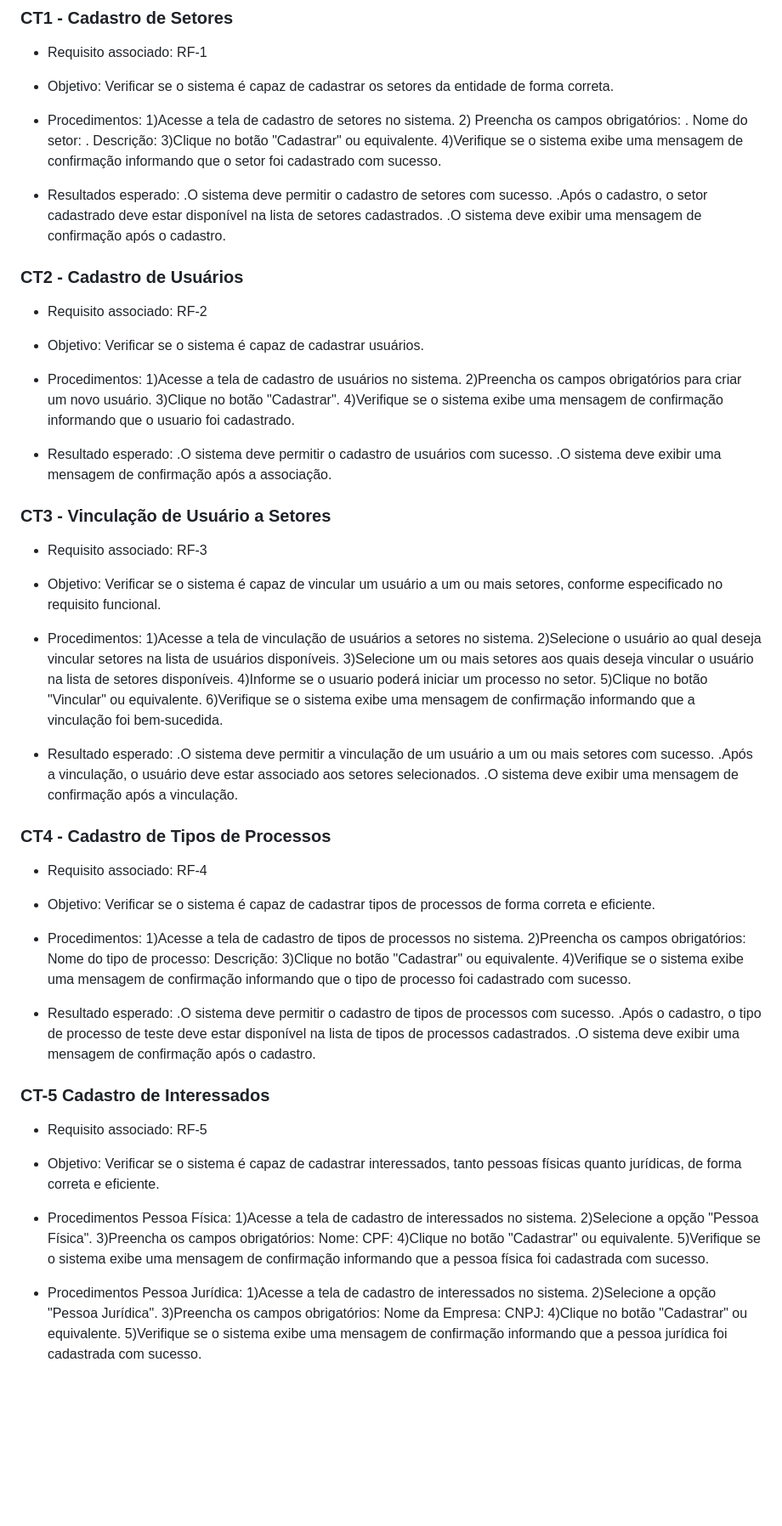
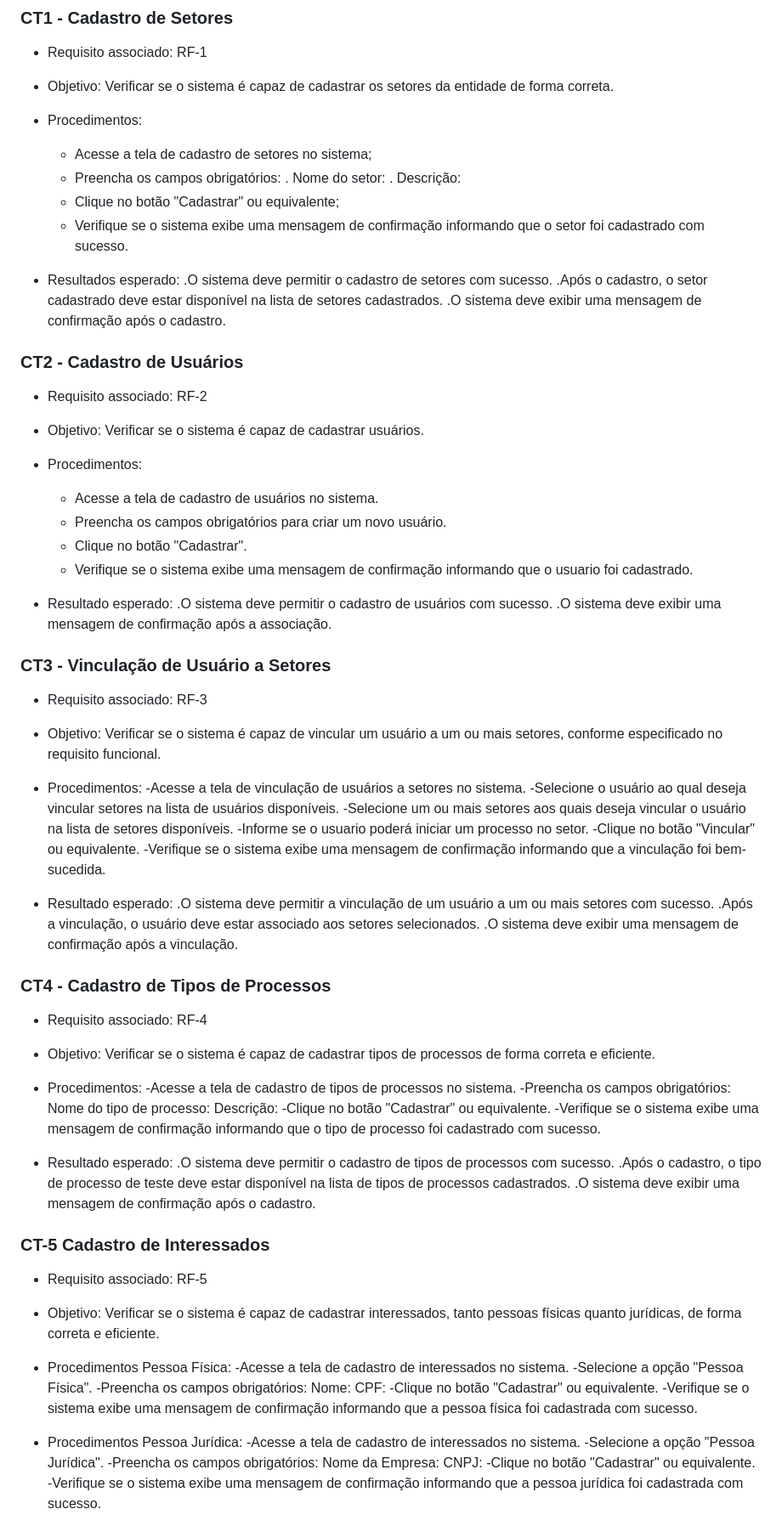
Before and after one commit to ICEI-PUC-Minas-PMV-ADS/pmv-ads-2023-2-e2-proj-int-t3-pmv-ads-2023-2-e2-proj-web-t3-g1-cadastroDeProcessos, a Markdown page: docs/08 -Plano de Testes de Software.md, the part around one of its changes. Shown at 85% size. Drawn GitHub-style; blank space fills up the shorter version.

```diff
--- a/docs/08 -Plano de Testes de Software.md
+++ b/docs/08 -Plano de Testes de Software.md
@@ -18,17 +18,17 @@ Os requisitos para realização dos testes de software são:
  - Objetivo: Verificar se o sistema é capaz de cadastrar os setores da entidade de forma correta.
 
  - Procedimentos:
-    1)Acesse a tela de cadastro de setores no sistema.
-    2) Preencha os campos obrigatórios:
-	 . Nome do setor:
-	 . Descrição:
-3)Clique no botão "Cadastrar" ou equivalente.
-4)Verifique se o sistema exibe uma mensagem de confirmação informando que o setor foi cadastrado com sucesso.
+    - Acesse a tela de cadastro de setores no sistema;
+    - Preencha os campos obrigatórios:
+	   . Nome do setor:
+	   . Descrição:
+	- Clique no botão "Cadastrar" ou equivalente;
+	- Verifique se o sistema exibe uma mensagem de confirmação informando que o setor foi cadastrado com sucesso.
 
  - Resultados esperado:
-.O sistema deve permitir o cadastro de setores com sucesso.
-.Após o cadastro, o setor cadastrado deve estar disponível na lista de setores cadastrados.
-.O sistema deve exibir uma mensagem de confirmação após o cadastro.
+	.O sistema deve permitir o cadastro de setores com sucesso.
+	.Após o cadastro, o setor cadastrado deve estar disponível na lista de setores cadastrados.
+	.O sistema deve exibir uma mensagem de confirmação após o cadastro.
 
 ### CT2 - Cadastro de Usuários
 
@@ -37,14 +37,14 @@ Os requisitos para realização dos testes de software são:
 - Objetivo: Verificar se o sistema é capaz de cadastrar usuários.
 
 - Procedimentos:
-1)Acesse a tela de cadastro de usuários no sistema.
-2)Preencha os campos obrigatórios para criar um novo usuário.
-3)Clique no botão "Cadastrar".
-4)Verifique se o sistema exibe uma mensagem de confirmação informando que o usuario foi cadastrado.
+	- Acesse a tela de cadastro de usuários no sistema.
+	- Preencha os campos obrigatórios para criar um novo usuário.
+	- Clique no botão "Cadastrar".
+	- Verifique se o sistema exibe uma mensagem de confirmação informando que o usuario foi cadastrado.
 
 - Resultado esperado:
-.O sistema deve permitir o cadastro de usuários com sucesso.
-.O sistema deve exibir uma mensagem de confirmação após a associação.
+	.O sistema deve permitir o cadastro de usuários com sucesso.
+	.O sistema deve exibir uma mensagem de confirmação após a associação.
 
 ### CT3 - Vinculação de Usuário a Setores
 
@@ -53,17 +53,17 @@ Os requisitos para realização dos testes de software são:
 - Objetivo: Verificar se o sistema é capaz de vincular um usuário a um ou mais setores, conforme especificado no requisito funcional.
 
 - Procedimentos:
-1)Acesse a tela de vinculação de usuários a setores no sistema.
-2)Selecione o usuário ao qual deseja vincular setores na lista de usuários disponíveis.
-3)Selecione um ou mais setores aos quais deseja vincular o usuário na lista de setores disponíveis.
-4)Informe se o usuario poderá iniciar um processo no setor.
-5)Clique no botão "Vincular" ou equivalente.
-6)Verifique se o sistema exibe uma mensagem de confirmação informando que a vinculação foi bem-sucedida.
+	-Acesse a tela de vinculação de usuários a setores no sistema.
+	-Selecione o usuário ao qual deseja vincular setores na lista de usuários disponíveis.
+	-Selecione um ou mais setores aos quais deseja vincular o usuário na lista de setores disponíveis.
+	-Informe se o usuario poderá iniciar um processo no setor.
+	-Clique no botão "Vincular" ou equivalente.
+	-Verifique se o sistema exibe uma mensagem de confirmação informando que a vinculação foi bem-sucedida.
 
 - Resultado esperado:
-.O sistema deve permitir a vinculação de um usuário a um ou mais setores com sucesso.
-.Após a vinculação, o usuário deve estar associado aos setores selecionados.
-.O sistema deve exibir uma mensagem de confirmação após a vinculação.
+	.O sistema deve permitir a vinculação de um usuário a um ou mais setores com sucesso.
+	.Após a vinculação, o usuário deve estar associado aos setores selecionados.
+	.O sistema deve exibir uma mensagem de confirmação após a vinculação.
 
 ### CT4 - Cadastro de Tipos de Processos
 
@@ -72,17 +72,17 @@ Os requisitos para realização dos testes de software são:
 - Objetivo: Verificar se o sistema é capaz de cadastrar tipos de processos de forma correta e eficiente.
 
 - Procedimentos:
-1)Acesse a tela de cadastro de tipos de processos no sistema.
-2)Preencha os campos obrigatórios:
-	Nome do tipo de processo:
-	Descrição:
-3)Clique no botão "Cadastrar" ou equivalente.
-4)Verifique se o sistema exibe uma mensagem de confirmação informando que o tipo de processo foi cadastrado com sucesso.
+	-Acesse a tela de cadastro de tipos de processos no sistema.
+	-Preencha os campos obrigatórios:
+	  Nome do tipo de processo:
+	  Descrição:
+-Clique no botão "Cadastrar" ou equivalente.
+-Verifique se o sistema exibe uma mensagem de confirmação informando que o tipo de processo foi cadastrado com sucesso.
 
 - Resultado esperado:
-.O sistema deve permitir o cadastro de tipos de processos com sucesso.
-.Após o cadastro, o tipo de processo de teste deve estar disponível na lista de tipos de processos cadastrados.
-.O sistema deve exibir uma mensagem de confirmação após o cadastro.
+	.O sistema deve permitir o cadastro de tipos de processos com sucesso.
+	.Após o cadastro, o tipo de processo de teste deve estar disponível na lista de tipos de processos cadastrados.
+	.O sistema deve exibir uma mensagem de confirmação após o cadastro.
 
 ### CT-5 Cadastro de Interessados
 
@@ -91,21 +91,21 @@ Os requisitos para realização dos testes de software são:
 - Objetivo: Verificar se o sistema é capaz de cadastrar interessados, tanto pessoas físicas quanto jurídicas, de forma correta e eficiente.
 
 - Procedimentos Pessoa Física:
-1)Acesse a tela de cadastro de interessados no sistema.
-2)Selecione a opção "Pessoa Física".
-3)Preencha os campos obrigatórios:
-	Nome:
-	CPF:
-4)Clique no botão "Cadastrar" ou equivalente.
-5)Verifique se o sistema exibe uma mensagem de confirmação informando que a pessoa física foi cadastrada com sucesso.
+	-Acesse a tela de cadastro de interessados no sistema.
+	-Selecione a opção "Pessoa Física".
+	-Preencha os campos obrigatórios:
+	  Nome:
+	  CPF:
+	-Clique no botão "Cadastrar" ou equivalente.
+	-Verifique se o sistema exibe uma mensagem de confirmação informando que a pessoa física foi cadastrada com sucesso.
 
 - Procedimentos Pessoa Jurídica:
-1)Acesse a tela de cadastro de interessados no sistema.
-2)Selecione a opção "Pessoa Jurídica".
-3)Preencha os campos obrigatórios:
-	Nome da Empresa:
-	CNPJ:
-4)Clique no botão "Cadastrar" ou equivalente.
-5)Verifique se o sistema exibe uma mensagem de confirmação informando que a pessoa jurídica foi cadastrada com sucesso.
+	-Acesse a tela de cadastro de interessados no sistema.
+	-Selecione a opção "Pessoa Jurídica".
+	-Preencha os campos obrigatórios:
+	  Nome da Empresa:
+	  CNPJ:
+	-Clique no botão "Cadastrar" ou equivalente.
+	-Verifique se o sistema exibe uma mensagem de confirmação informando que a pessoa jurídica foi cadastrada com sucesso.
 
 - Resultado esperado:
```
Also changed, not shown: other parts of docs/08 -Plano de Testes de Software.md (+197 -197 lines).
